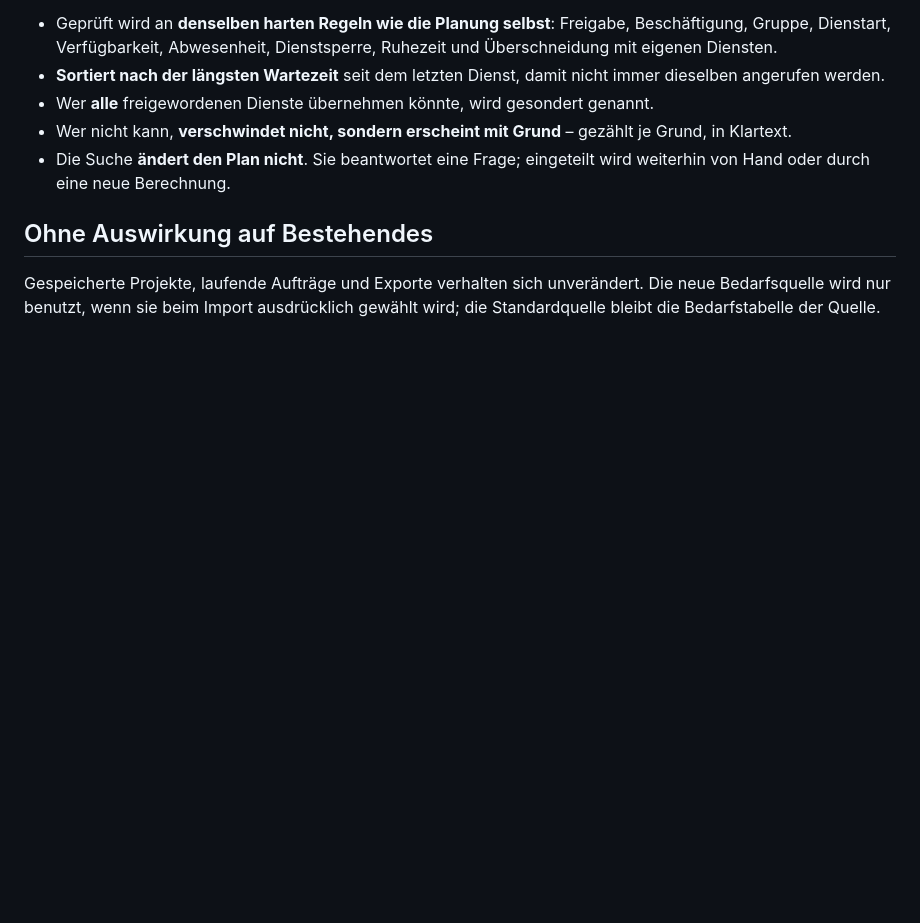
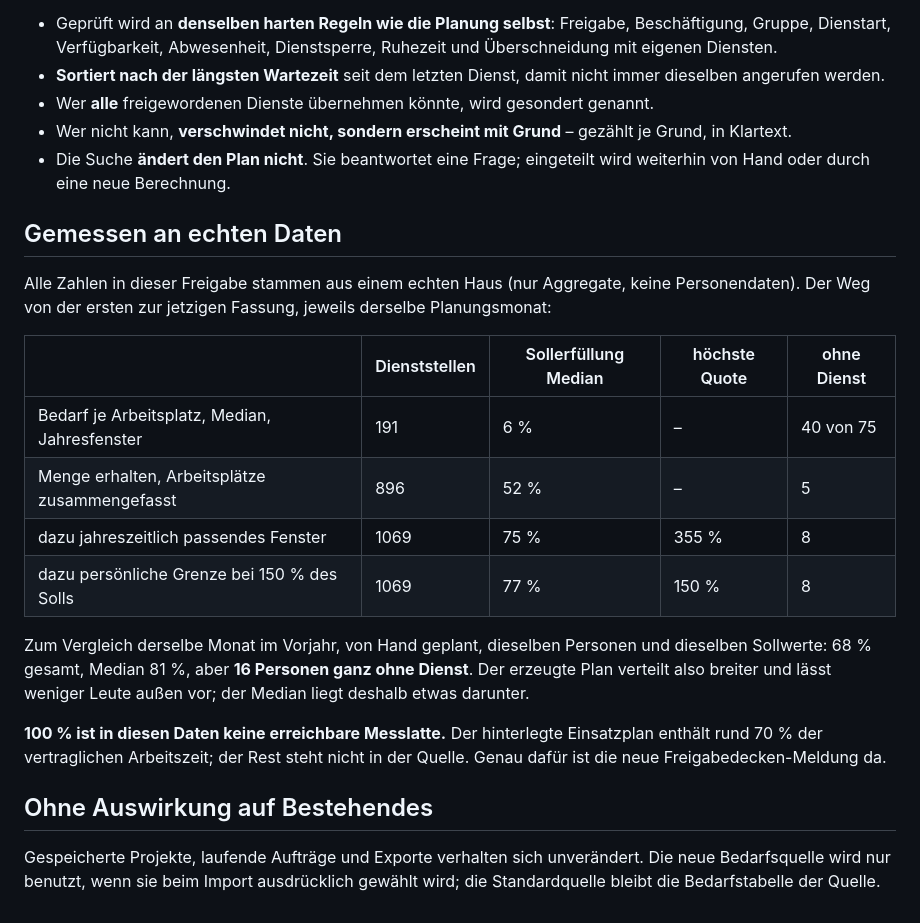
Before and after one commit to mschabhuettl/openschichtplaner5-generator, a Markdown page: docs/release-0.26.0.md, the part around the change. GitHub-like rendering; blank space fills up the shorter version.

Commit message:
Freigabenotiz 0.26.0: gemessene Wirkung an echten Daten

```diff
--- a/docs/release-0.26.0.md
+++ b/docs/release-0.26.0.md
@@ -163,6 +163,28 @@ einspringen könnten.
 - Die Suche **ändert den Plan nicht**. Sie beantwortet eine Frage; eingeteilt wird
   weiterhin von Hand oder durch eine neue Berechnung.
 
+## Gemessen an echten Daten
+
+Alle Zahlen in dieser Freigabe stammen aus einem echten Haus (nur Aggregate, keine
+Personendaten). Der Weg von der ersten zur jetzigen Fassung, jeweils derselbe
+Planungsmonat:
+
+| | Dienststellen | Sollerfüllung Median | höchste Quote | ohne Dienst |
+|---|---|---|---|---|
+| Bedarf je Arbeitsplatz, Median, Jahresfenster | 191 | 6 % | – | 40 von 75 |
+| Menge erhalten, Arbeitsplätze zusammengefasst | 896 | 52 % | – | 5 |
+| dazu jahreszeitlich passendes Fenster | 1069 | 75 % | 355 % | 8 |
+| dazu persönliche Grenze bei 150 % des Solls | 1069 | 77 % | 150 % | 8 |
+
+Zum Vergleich derselbe Monat im Vorjahr, von Hand geplant, dieselben Personen und
+dieselben Sollwerte: 68 % gesamt, Median 81 %, aber **16 Personen ganz ohne
+Dienst**. Der erzeugte Plan verteilt also breiter und lässt weniger Leute außen
+vor; der Median liegt deshalb etwas darunter.
+
+**100 % ist in diesen Daten keine erreichbare Messlatte.** Der hinterlegte
+Einsatzplan enthält rund 70 % der vertraglichen Arbeitszeit; der Rest steht nicht
+in der Quelle. Genau dafür ist die neue Freigabedecken-Meldung da.
+
 ## Ohne Auswirkung auf Bestehendes
 
 Gespeicherte Projekte, laufende Aufträge und Exporte verhalten sich unverändert.
```
